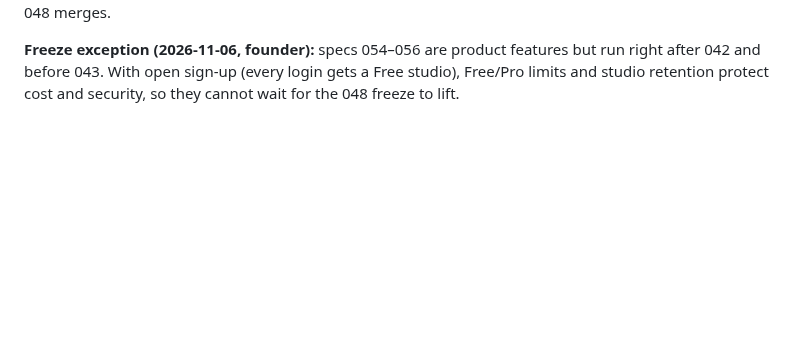
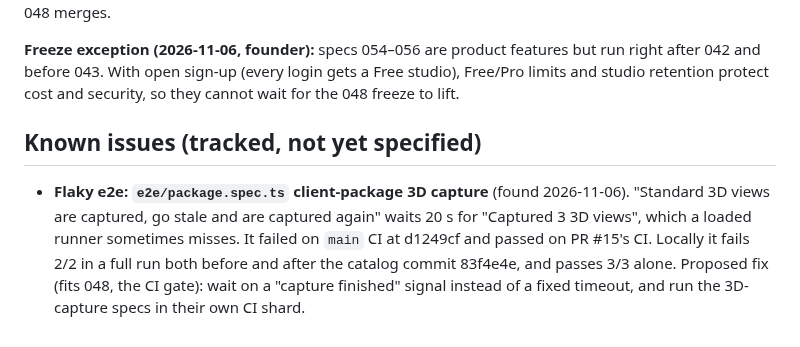
Before and after one commit to ajha23/interior-studio, a Markdown page: specs/FOUNDATION-PLAN.md, the part around the change. Drawn GitHub-style; blank space fills up the shorter version.

Commit message:
docs(plan): track the flaky package.spec 3D-capture e2e
Co-Authored-By: Claude Opus 5.5 <noreply@anthropic.com>

```diff
--- a/specs/FOUNDATION-PLAN.md
+++ b/specs/FOUNDATION-PLAN.md
@@ -27,3 +27,7 @@ Each phase of the review's refactor plan has a detailed `spec.md` below. Run eac
 Phase 1 is done only when the 041–044 gates pass on the **production** URL. The feature freeze lifts when 048 merges.
 
 **Freeze exception (2026-11-06, founder):** specs 054–056 are product features but run right after 042 and before 043. With open sign-up (every login gets a Free studio), Free/Pro limits and studio retention protect cost and security, so they cannot wait for the 048 freeze to lift.
+
+## Known issues (tracked, not yet specified)
+
+- **Flaky e2e: `e2e/package.spec.ts` client-package 3D capture** (found 2026-11-06). "Standard 3D views are captured, go stale and are captured again" waits 20 s for "Captured 3 3D views", which a loaded runner sometimes misses. It failed on `main` CI at d1249cf and passed on PR #15's CI. Locally it fails 2/2 in a full run both before and after the catalog commit 83f4e4e, and passes 3/3 alone. Proposed fix (fits 048, the CI gate): wait on a "capture finished" signal instead of a fixed timeout, and run the 3D-capture specs in their own CI shard.
```
